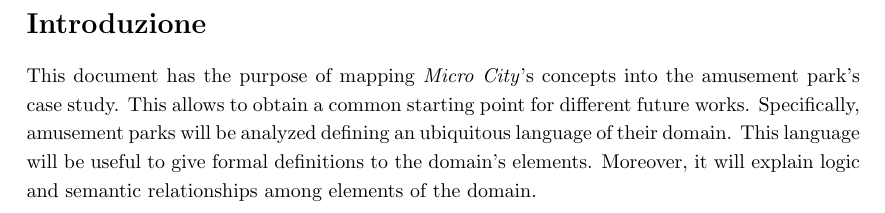
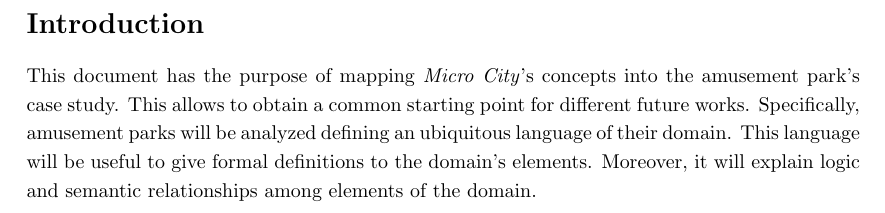
Before and after one commit to ICPS-MicroCity/case-study-analysis, a LaTeX document (doc/main.tex, which reads doc/sections/01-introduction.tex): part of page 2 of 2, cut at the place of the change. Compiled offline with pdfLaTeX.

Commit message:
docs: fix english

```diff
--- a/doc/sections/01-introduction.tex
+++ b/doc/sections/01-introduction.tex
@@ -1,5 +1,5 @@
-\section*{Introduzione}
-\addcontentsline{toc}{section}{Introduzione}
+\section*{Introduction}
+\addcontentsline{toc}{section}{Introduction}
 \label{sec:introduction}
 
 This document has the purpose of mapping \textit{Micro City}'s concepts into the amusement park's case study. This allows to obtain a common starting point for different future works. Specifically, amusement parks will be analyzed defining an ubiquitous language of their domain. This language will be useful to give formal definitions to the domain's elements. Moreover, it will explain logic and semantic relationships among elements of the domain.
```
